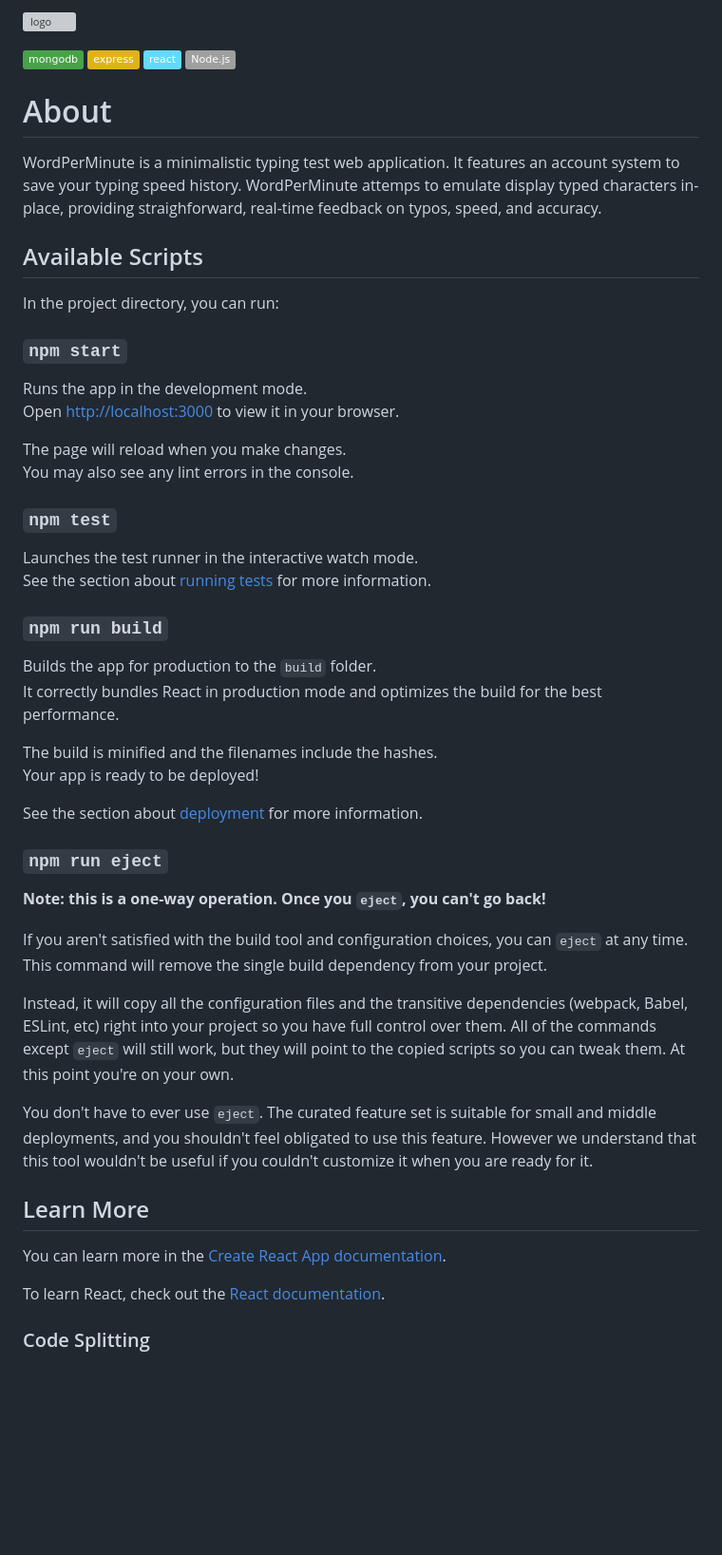
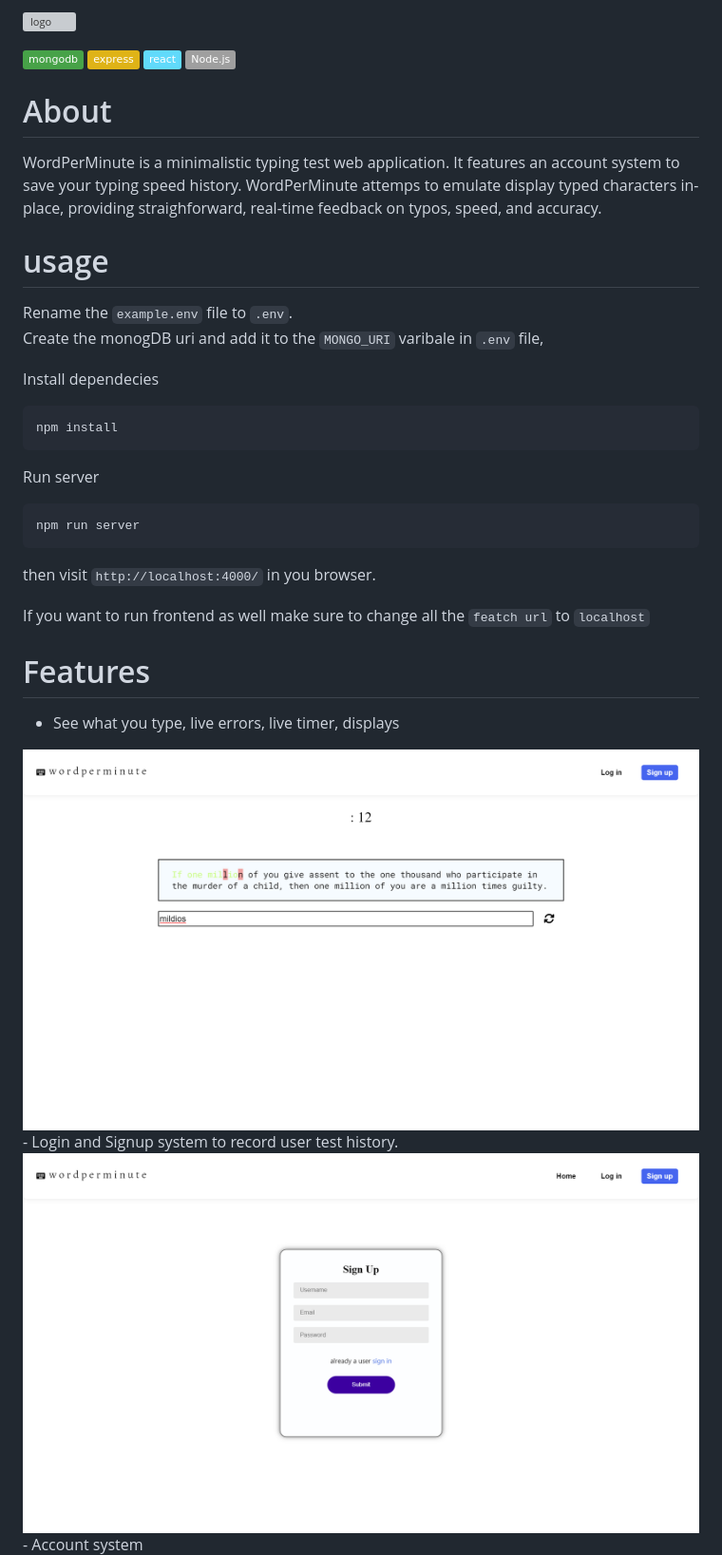
Before and after one commit to AkashKishore-Mukhia/wordPerMinute, a Markdown page: README.md, the part around the change printed below. Shown: that part at 95% size. GitHub-like rendering; pictures changed too: images/error.png (added), images/signup.png (added); badges without logos; blank space fills up the shorter version; grey boxes are pictures that could not be loaded.

````diff
--- a/README.md
+++ b/README.md
@@ -9,48 +9,29 @@
 # About
 WordPerMinute is a minimalistic typing test web application. It features an account system to save your typing speed history. WordPerMinute attemps to emulate display typed characters in-place, providing straighforward, real-time feedback on typos, speed, and accuracy.
 
-## Available Scripts
+# usage
+Rename the `example.env` file to `.env`.<br/>
+Create the monogDB uri and add it to the `MONGO_URI` varibale in `.env` file,<br/>
 
-In the project directory, you can run:
+Install dependecies
+```sh
+npm install
+```
 
-### `npm start`
+Run server
+```sh
+npm run server
+```
+then visit `http://localhost:4000/` in you browser.
 
-Runs the app in the development mode.\
-Open [http://localhost:3000](http://localhost:3000) to view it in your browser.
+If you want to run frontend as well make sure to change all the `featch url` to `localhost`
 
-The page will reload when you make changes.\
-You may also see any lint errors in the console.
+# Features
+- See what you type, live errors, live timer, displays
 
-### `npm test`
+<img src='./images/error.png' />
+- Login and Signup system to record user test history.
 
-Launches the test runner in the interactive watch mode.\
-See the section about [running tests](https://facebook.github.io/create-react-app/docs/running-tests) for more information.
+<img src='./images/signup.png' />
+- Account system
 
-### `npm run build`
-
-Builds the app for production to the `build` folder.\
-It correctly bundles React in production mode and optimizes the build for the best performance.
-
-The build is minified and the filenames include the hashes.\
-Your app is ready to be deployed!
-
-See the section about [deployment](https://facebook.github.io/create-react-app/docs/deployment) for more information.
-
-### `npm run eject`
-
-**Note: this is a one-way operation. Once you `eject`, you can't go back!**
-
-If you aren't satisfied with the build tool and configuration choices, you can `eject` at any time. This command will remove the single build dependency from your project.
-
-Instead, it will copy all the configuration files and the transitive dependencies (webpack, Babel, ESLint, etc) right into your project so you have full control over them. All of the commands except `eject` will still work, but they will point to the copied scripts so you can tweak them. At this point you're on your own.
-
-You don't have to ever use `eject`. The curated feature set is suitable for small and middle deployments, and you shouldn't feel obligated to use this feature. However we understand that this tool wouldn't be useful if you couldn't customize it when you are ready for it.
-
-## Learn More
-
-You can learn more in the [Create React App documentation](https://facebook.github.io/create-react-app/docs/getting-started).
-
-To learn React, check out the [React documentation](https://reactjs.org/).
-
-### Code Splitting
-
````
Also changed, not shown: other parts of README.md (+4 -22 lines), images/dashboard.png (added), images/login.png (added), images/user.png (added), 2 other files.
